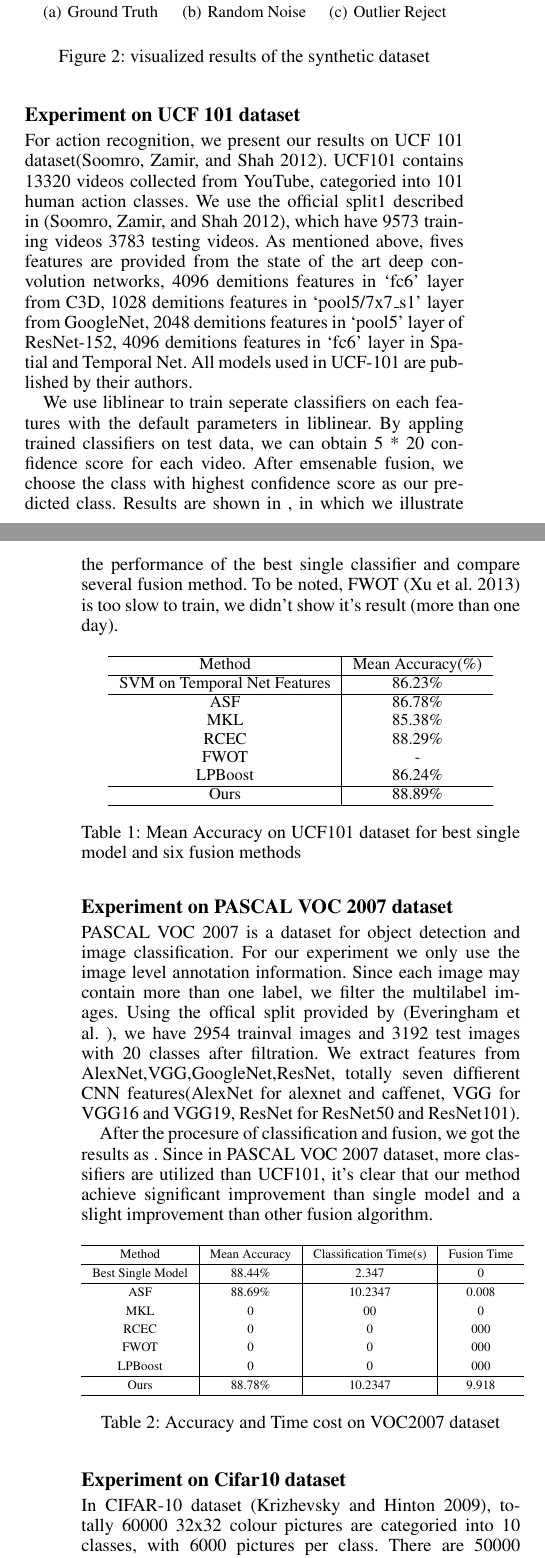
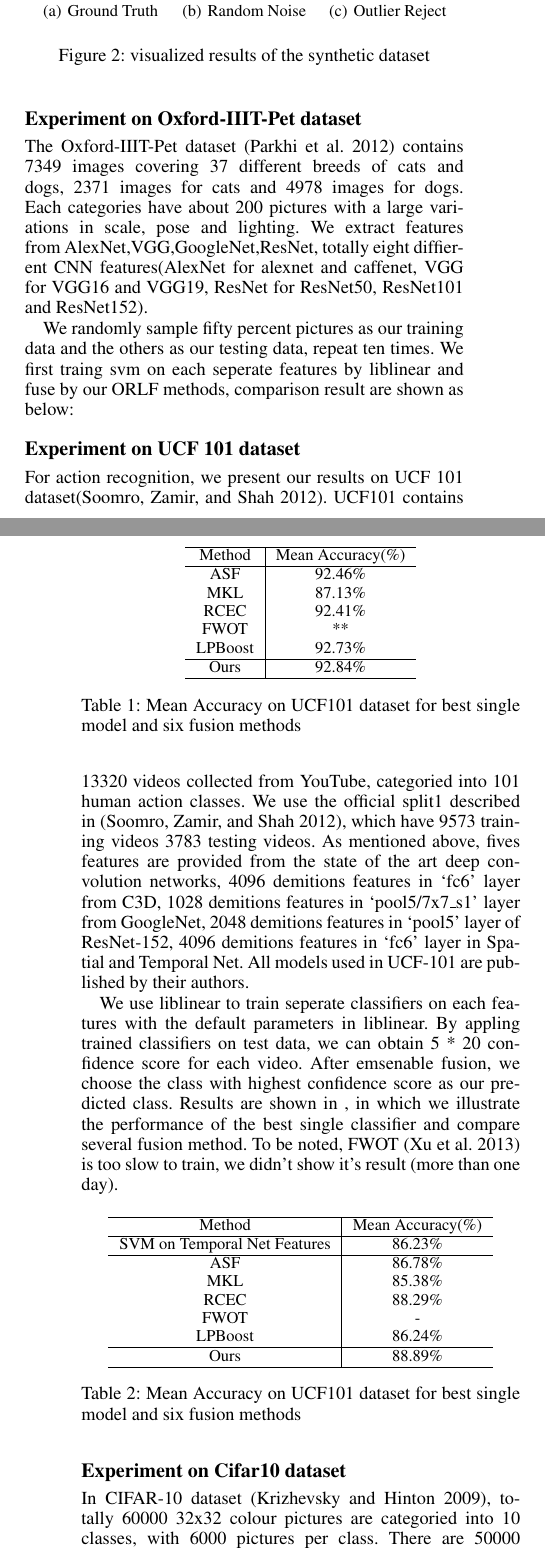
Before and after one commit to SCUT-AILab/HCMF, a LaTeX paper (ensemble_clustering.tex, which reads ensemble_clustering.bib): two parts of the columns of pages 4 and 5 of 6, joined at a grey line, cut so that both start at the same text. Compiled offline with pdfLaTeX.

Commit message:
Update Experiment Oxford Pet

```diff
--- a/ensemble_clustering.bib
+++ b/ensemble_clustering.bib
@@ -288,0 +293,2 @@ year = {2015}
+  year         = "2012",
+}
--- a/ensemble_clustering.tex
+++ b/ensemble_clustering.tex
@@ -462,12 +462,28 @@ In synthetic experiments, we set N = 320, M = 15, K = 20, randomly generate N in
 \end{figure}
 
 
-\iffalse
-%We perform two experiments to show the effectiveness of the proposed outlier label pruning method.
-%The first experiment is image classification with multiple features.
-%The second experiment is ensemble classification.
-%By these two experiments, we aim to demonstrate that our method is able to effectively remove the anomalous labels from the class indicator matrix, and thus improve the fusion performance of classification.
-\fi
+\subsection{Experiment on Oxford-IIIT-Pet dataset}
+The Oxford-IIIT-Pet dataset~\cite{parkhi12a} contains 7349 images covering 37 different breeds of cats and dogs, 2371 images for cats and 4978 images for dogs. Each categories have about 200 pictures with a large variations in scale, pose and lighting. We extract features from AlexNet,VGG,GoogleNet,ResNet, totally eight diffierent CNN features(AlexNet for alexnet and caffenet, VGG for VGG16 and VGG19, ResNet for ResNet50, ResNet101 and ResNet152).
+
+We randomly sample fifty percent pictures as our training data and the others as our testing data, repeat ten times. We first traing svm on each seperate features by liblinear and fuse by our ORLF methods, comparison result are shown as below:
+
+\begin{table}[h]\small
+\centering
+\label{table:oxford_pet}
+\begin{tabular}{c|c}
+\hline
+Method                       & Mean Accuracy(\%) \\\hline
+ASF                          & 92.46\%           \\
+MKL                          & 87.13\%           \\
+RCEC                         & 92.41\%           \\
+FWOT                         & **                \\
+LPBoost                      & 92.73\%           \\\hline
+Ours                         & 92.84\%           \\
+\hline
+\end{tabular}
+\caption{Mean Accuracy on UCF101 dataset for best single model and six fusion methods}
+\end{table}
+
 
 \subsection{Experiment on UCF 101 dataset}
 For action recognition, we present our results on UCF 101 dataset\cite{soomro2012ucf101}. UCF101 contains 13320 videos collected from YouTube, categoried into 101 human action classes. We use the official split1 described in \cite{soomro2012ucf101}, which have 9573 training videos 3783 testing videos. As mentioned above, fives features are provided from the state of the art deep convolution networks, 4096 demitions features in `fc6' layer from C3D, 1028 demitions features in `pool5/7x7\_s1' layer from  GoogleNet, 2048 demitions features in `pool5' layer of ResNet-152, 4096 demitions features in `fc6' layer in Spatial and Temporal Net. All models used in UCF-101 are published by their authors.
@@ -494,7 +510,7 @@ Ours                         & 88.89\%           \\
 
 
 
-
+\iffalse
 \subsection{Experiment on PASCAL VOC 2007 dataset}
 PASCAL VOC 2007 is a dataset for object detection and image classification. For our experiment we only use the image level annotation information. Since each image may contain more than one label, we filter the multilabel images. Using the offical split provided by \cite{pascal-voc-2007}, we have 2954 trainval images and 3192 test images with 20 classes after filtration. We extract features from AlexNet,VGG,GoogleNet,ResNet, totally seven diffierent CNN features(AlexNet for alexnet and caffenet, VGG for VGG16 and VGG19, ResNet for ResNet50 and ResNet101).
 
```
Also changed, not shown: ensemble_clustering.bib (4 more changed lines), ensemble_clustering.tex (9 more changed lines).
